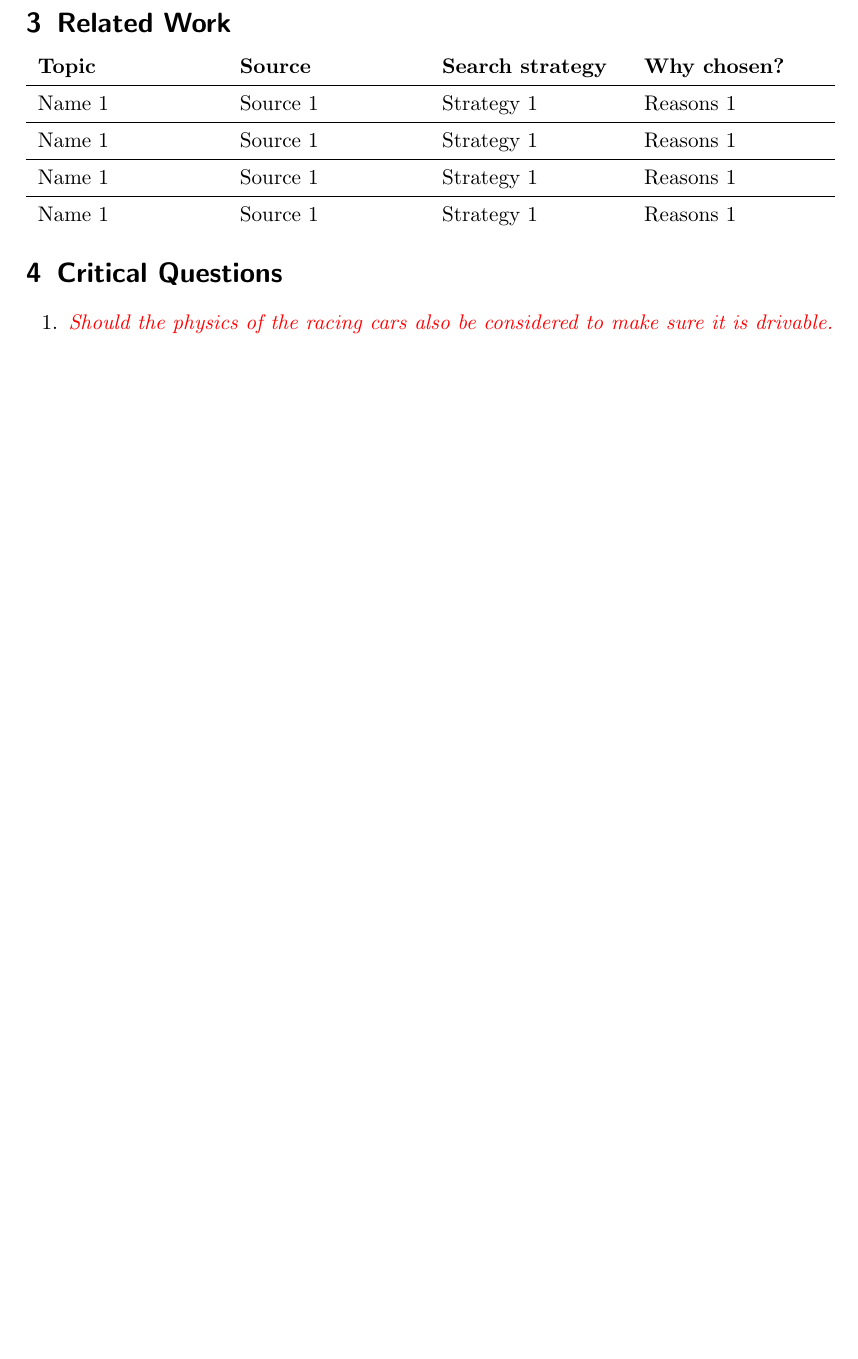
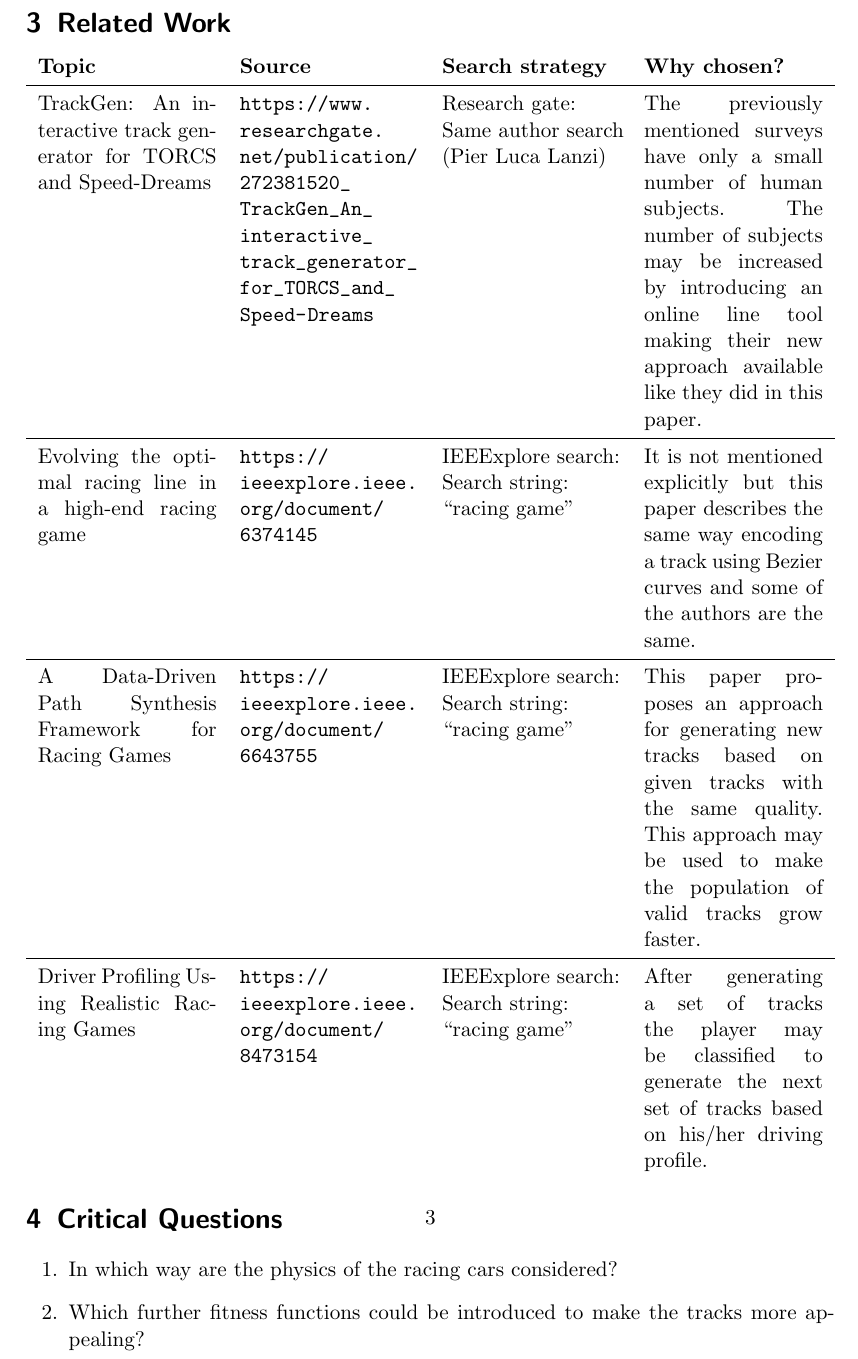
Before and after one commit to TrackerSB/SeminarTestingAutonomousCars, a LaTeX document (papers/01 - Search/12_summary.tex): part of page 3 of 3, cut so that both start at the same text, the shorter picture padded with empty space. Compiled offline with pdfLaTeX.

Commit message:
paper: Add related work to summary of paper 1.2

```diff
--- a/papers/01 - Search/12_summary.tex
+++ b/papers/01 - Search/12_summary.tex
@@ -49,24 +49,22 @@ So a parameter classifying a track as ``fast'', ``curvy'' or ``balanced'' could
 
 \twocolumn[{%
 \section{Related Work}
-% At least 4 not explicitly mentioned other papers
-% How did I find it?
-% Why did I choose it?
 \begin{tabularx}{\textwidth}{XXXX}
     \tableheadline{Topic} & \tableheadline{Source} & \tableheadline{Search strategy} & \tableheadline{Why chosen?}\\
     \midrule
-    Name 1 & Source 1 & Strategy 1 & Reasons 1\\
+    TrackGen: An interactive track generator for TORCS and Speed-Dreams & \url{https://www.researchgate.net/publication/272381520_TrackGen_An_interactive_track_generator_for_TORCS_and_Speed-Dreams} & \makecell{Research gate:\\Same author search\\(Pier Luca Lanzi)} & The previously mentioned surveys have only a small number of human subjects. The number of subjects may be increased by introducing an online line tool making their new approach available like they did in this paper.\\
     \midrule
-    Name 1 & Source 1 & Strategy 1 & Reasons 1\\
+    Evolving the optimal racing line in a high-end racing game & \url{https://ieeexplore.ieee.org/document/6374145} & \makecell{IEEExplore search:\\Search string:\\``racing game''} & It is not mentioned explicitly but this paper describes the same way encoding a track using Bezier curves and some of the authors are the same.\\
     \midrule
-    Name 1 & Source 1 & Strategy 1 & Reasons 1\\
+    A Data-Driven Path Synthesis Framework for Racing Games & \url{https://ieeexplore.ieee.org/document/6643755} & \makecell{IEEExplore search:\\Search string:\\``racing game''} & This paper proposes an approach for generating new tracks based on given tracks with the same quality. This approach may be used to make the population of valid tracks grow faster.\\
     \midrule
-    Name 1 & Source 1 & Strategy 1 & Reasons 1\\
+    Driver Profiling Using Realistic Racing Games & \url{https://ieeexplore.ieee.org/document/8473154} & \makecell{IEEExplore search:\\Search string:\\``racing game''} & After generating a set of tracks the player may be classified to generate the next set of tracks based on his/her driving profile.\\
 \end{tabularx}
 
 \section{Critical Questions}
 \begin{enumerate}
-    \item \draft{Should the physics of the racing cars also be considered to make sure it is drivable.}
+    \item In which way are the physics of the racing cars considered?
+    \item Which further fitness functions could be introduced to make the tracks more appealing?
 \end{enumerate}
 }]
 
```
